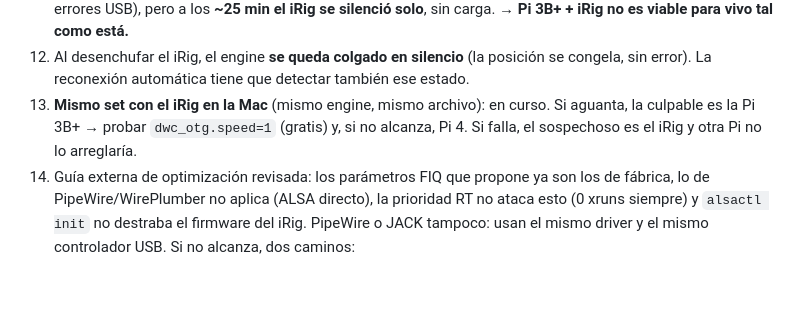
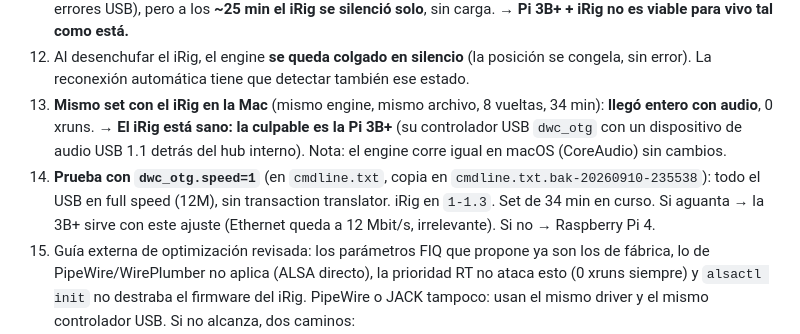
Before and after one commit to cyberiano/necrotracks, a Markdown page: docs/PLAN.md, the part around the change. Drawn GitHub-style; blank space fills up the shorter version.

Commit message:
PLAN: el iRig aguanta 34 min en la Mac; la culpable es la Pi 3B+
Co-Authored-By: Claude Opus 5 <noreply@anthropic.com>

```diff
--- a/docs/PLAN.md
+++ b/docs/PLAN.md
@@ -372,9 +372,14 @@ Reglas que salen de acá:
     → **Pi 3B+ + iRig no es viable para vivo tal como está.**
 12. Al desenchufar el iRig, el engine **se queda colgado en silencio** (la posición se congela, sin
     error). La reconexión automática tiene que detectar también ese estado.
-13. **Mismo set con el iRig en la Mac** (mismo engine, mismo archivo): en curso. Si aguanta, la
-    culpable es la Pi 3B+ → probar `dwc_otg.speed=1` (gratis) y, si no alcanza, Pi 4. Si falla, el
-    sospechoso es el iRig y otra Pi no lo arreglaría.
+13. **Mismo set con el iRig en la Mac** (mismo engine, mismo archivo, 8 vueltas, 34 min): **llegó
+    entero con audio**, 0 xruns. → **El iRig está sano: la culpable es la Pi 3B+** (su controlador
+    USB `dwc_otg` con un dispositivo de audio USB 1.1 detrás del hub interno).
+    Nota: el engine corre igual en macOS (CoreAudio) sin cambios.
+15. **Prueba con `dwc_otg.speed=1`** (en `cmdline.txt`, copia en `cmdline.txt.bak-20260910-235538`):
+    todo el USB en full speed (12M), sin transaction translator. iRig en `1-1.3`. Set de 34 min en curso.
+    Si aguanta → la 3B+ sirve con este ajuste (Ethernet queda a 12 Mbit/s, irrelevante).
+    Si no → Raspberry Pi 4.
 14. Guía externa de optimización revisada: los parámetros FIQ que propone ya son los de fábrica,
     lo de PipeWire/WirePlumber no aplica (ALSA directo), la prioridad RT no ataca esto (0 xruns
     siempre) y `alsactl init` no destraba el firmware del iRig. PipeWire o JACK tampoco: usan el
```
